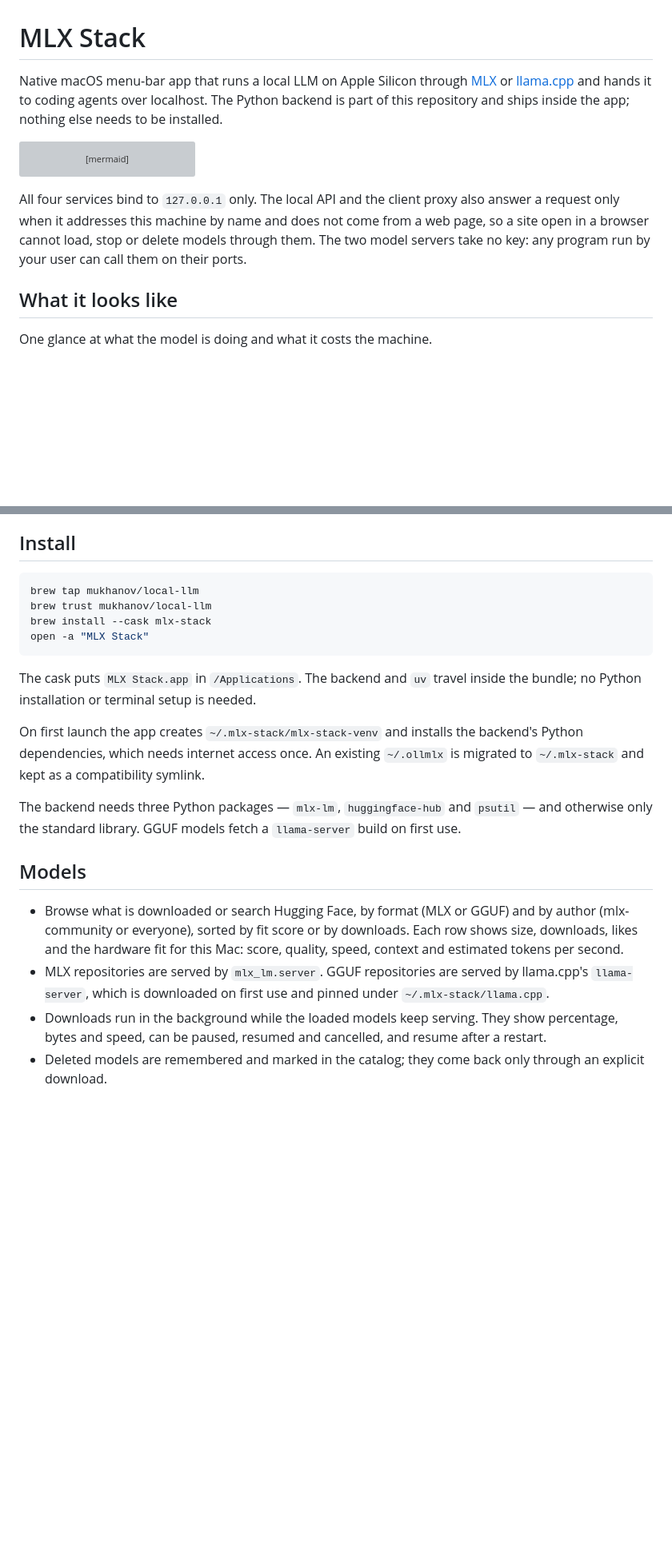
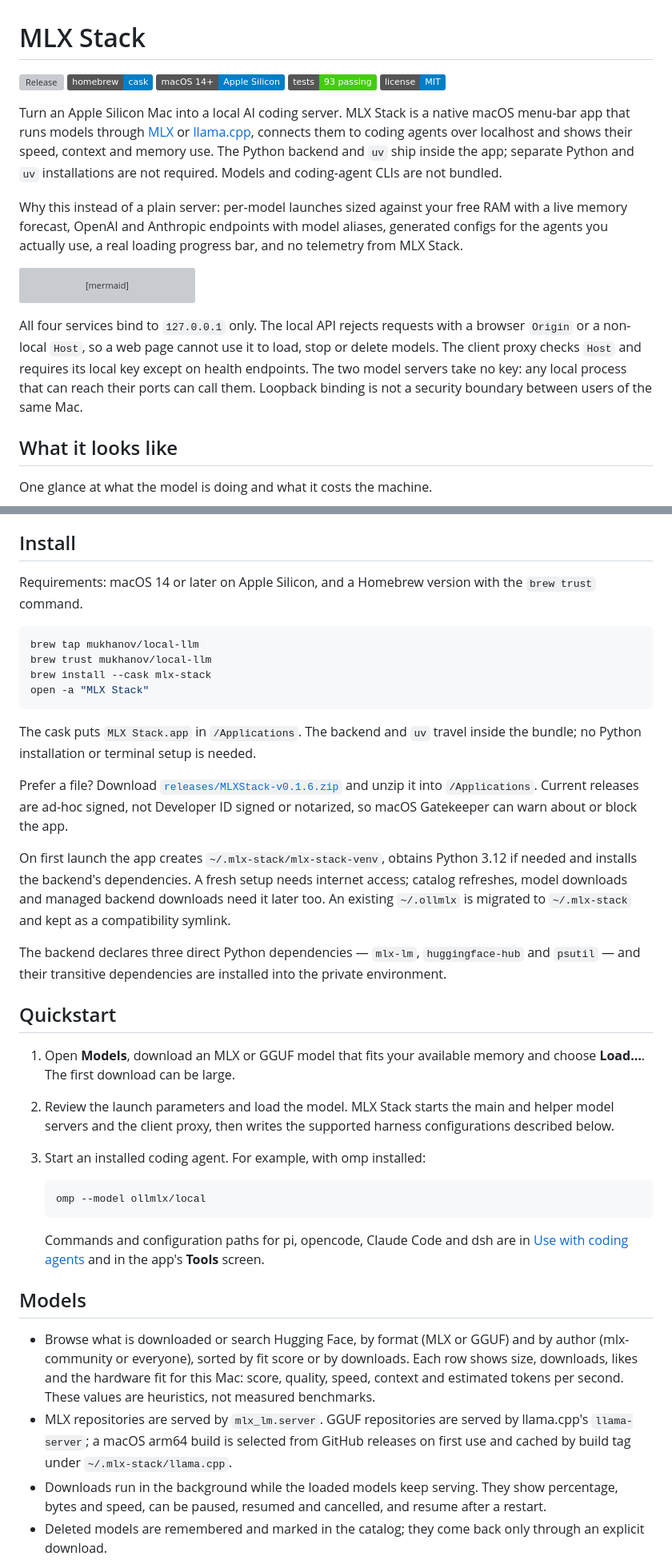
Before and after one commit to mukhanov/mlx-stack, a Markdown page: README.md, 2 parts joined by grey strips. Shown at 80% size. GitHub-like rendering; badges without logos; blank space fills up the shorter version; grey boxes are pictures that could not be loaded.

````diff
--- a/README.md
+++ b/README.md
@@ -1,6 +1,10 @@
 # MLX Stack
 
-Native macOS menu-bar app that runs a local LLM on Apple Silicon through [MLX](https://github.com/ml-explore/mlx-lm) or [llama.cpp](https://github.com/ggml-org/llama.cpp) and hands it to coding agents over localhost. The Python backend is part of this repository and ships inside the app; nothing else needs to be installed.
+[![Release](https://img.shields.io/github/v/release/mukhanov/mlx-stack)](https://github.com/mukhanov/mlx-stack/releases) [![Homebrew cask](https://img.shields.io/badge/homebrew-cask-blue)](https://github.com/mukhanov/homebrew-local-llm) [![Platform](https://img.shields.io/badge/macOS%2014%2B-Apple%20Silicon-blue)](#install) [![Tests](https://img.shields.io/badge/tests-93%20passing-brightgreen)](#tests) [![License](https://img.shields.io/badge/license-MIT-blue)](#license)
+
+Turn an Apple Silicon Mac into a local AI coding server. MLX Stack is a native macOS menu-bar app that runs models through [MLX](https://github.com/ml-explore/mlx-lm) or [llama.cpp](https://github.com/ggml-org/llama.cpp), connects them to coding agents over localhost and shows their speed, context and memory use. The Python backend and `uv` ship inside the app; separate Python and `uv` installations are not required. Models and coding-agent CLIs are not bundled.
+
+Why this instead of a plain server: per-model launches sized against your free RAM with a live memory forecast, OpenAI and Anthropic endpoints with model aliases, generated configs for the agents you actually use, a real loading progress bar, and no telemetry from MLX Stack.
 
 ```mermaid
 flowchart LR
@@ -13,7 +17,7 @@ flowchart LR
     W -.-> S
 ```
 
-All four services bind to `127.0.0.1` only. The local API and the client proxy also answer a request only when it addresses this machine by name and does not come from a web page, so a site open in a browser cannot load, stop or delete models through them. The two model servers take no key: any program run by your user can call them on their ports.
+All four services bind to `127.0.0.1` only. The local API rejects requests with a browser `Origin` or a non-local `Host`, so a web page cannot use it to load, stop or delete models. The client proxy checks `Host` and requires its local key except on health endpoints. The two model servers take no key: any local process that can reach their ports can call them. Loopback binding is not a security boundary between users of the same Mac.
 
 ## What it looks like
 
@@ -33,6 +37,8 @@ One glance at what the model is doing and what it costs the machine.
 
 ## Install
 
+Requirements: macOS 14 or later on Apple Silicon, and a Homebrew version with the `brew trust` command.
+
 ```console
 brew tap mukhanov/local-llm
 brew trust mukhanov/local-llm
@@ -42,14 +48,28 @@ open -a "MLX Stack"
 
 The cask puts `MLX Stack.app` in `/Applications`. The backend and `uv` travel inside the bundle; no Python installation or terminal setup is needed.
 
-On first launch the app creates `~/.mlx-stack/mlx-stack-venv` and installs the backend's Python dependencies, which needs internet access once. An existing `~/.ollmlx` is migrated to `~/.mlx-stack` and kept as a compatibility symlink.
+Prefer a file? Download [`releases/MLXStack-v0.1.6.zip`](https://raw.githubusercontent.com/mukhanov/mlx-stack/v0.1.6/releases/MLXStack-v0.1.6.zip) and unzip it into `/Applications`. Current releases are ad-hoc signed, not Developer ID signed or notarized, so macOS Gatekeeper can warn about or block the app.
 
-The backend needs three Python packages — `mlx-lm`, `huggingface-hub` and `psutil` — and otherwise only the standard library. GGUF models fetch a `llama-server` build on first use.
+On first launch the app creates `~/.mlx-stack/mlx-stack-venv`, obtains Python 3.12 if needed and installs the backend's dependencies. A fresh setup needs internet access; catalog refreshes, model downloads and managed backend downloads need it later too. An existing `~/.ollmlx` is migrated to `~/.mlx-stack` and kept as a compatibility symlink.
+
+The backend declares three direct Python dependencies — `mlx-lm`, `huggingface-hub` and `psutil` — and their transitive dependencies are installed into the private environment.
+
+## Quickstart
+
+1. Open **Models**, download an MLX or GGUF model that fits your available memory and choose **Load…**. The first download can be large.
+2. Review the launch parameters and load the model. MLX Stack starts the main and helper model servers and the client proxy, then writes the supported harness configurations described below.
+3. Start an installed coding agent. For example, with omp installed:
+
+   ```console
+   omp --model ollmlx/local
+   ```
+
+   Commands and configuration paths for pi, opencode, Claude Code and dsh are in [Use with coding agents](#use-with-coding-agents) and in the app's **Tools** screen.
 
 ## Models
 
-- Browse what is downloaded or search Hugging Face, by format (MLX or GGUF) and by author (mlx-community or everyone), sorted by fit score or by downloads. Each row shows size, downloads, likes and the hardware fit for this Mac: score, quality, speed, context and estimated tokens per second.
-- MLX repositories are served by `mlx_lm.server`. GGUF repositories are served by llama.cpp's `llama-server`, which is downloaded on first use and pinned under `~/.mlx-stack/llama.cpp`.
+- Browse what is downloaded or search Hugging Face, by format (MLX or GGUF) and by author (mlx-community or everyone), sorted by fit score or by downloads. Each row shows size, downloads, likes and the hardware fit for this Mac: score, quality, speed, context and estimated tokens per second. These values are heuristics, not measured benchmarks.
+- MLX repositories are served by `mlx_lm.server`. GGUF repositories are served by llama.cpp's `llama-server`; a macOS arm64 build is selected from GitHub releases on first use and cached by build tag under `~/.mlx-stack/llama.cpp`.
 - Downloads run in the background while the loaded models keep serving. They show percentage, bytes and speed, can be paused, resumed and cancelled, and resume after a restart.
 - Deleted models are remembered and marked in the catalog; they come back only through an explicit download.
 - **Load…** opens the launch parameters: context and prompt cache sized against a shared RAM budget, KV-cache quantization, sampling (temperature, top-p, top-k, min-p), max tokens and the load and client timeouts, with a live forecast of memory use once the cache is full. They are saved per model in `~/.mlx-stack/model-settings.json`; **Defaults** returns to the stack-wide values.
````
Also changed, not shown: other parts of README.md (+20 -7 lines), docs/dsh-provider.png.
